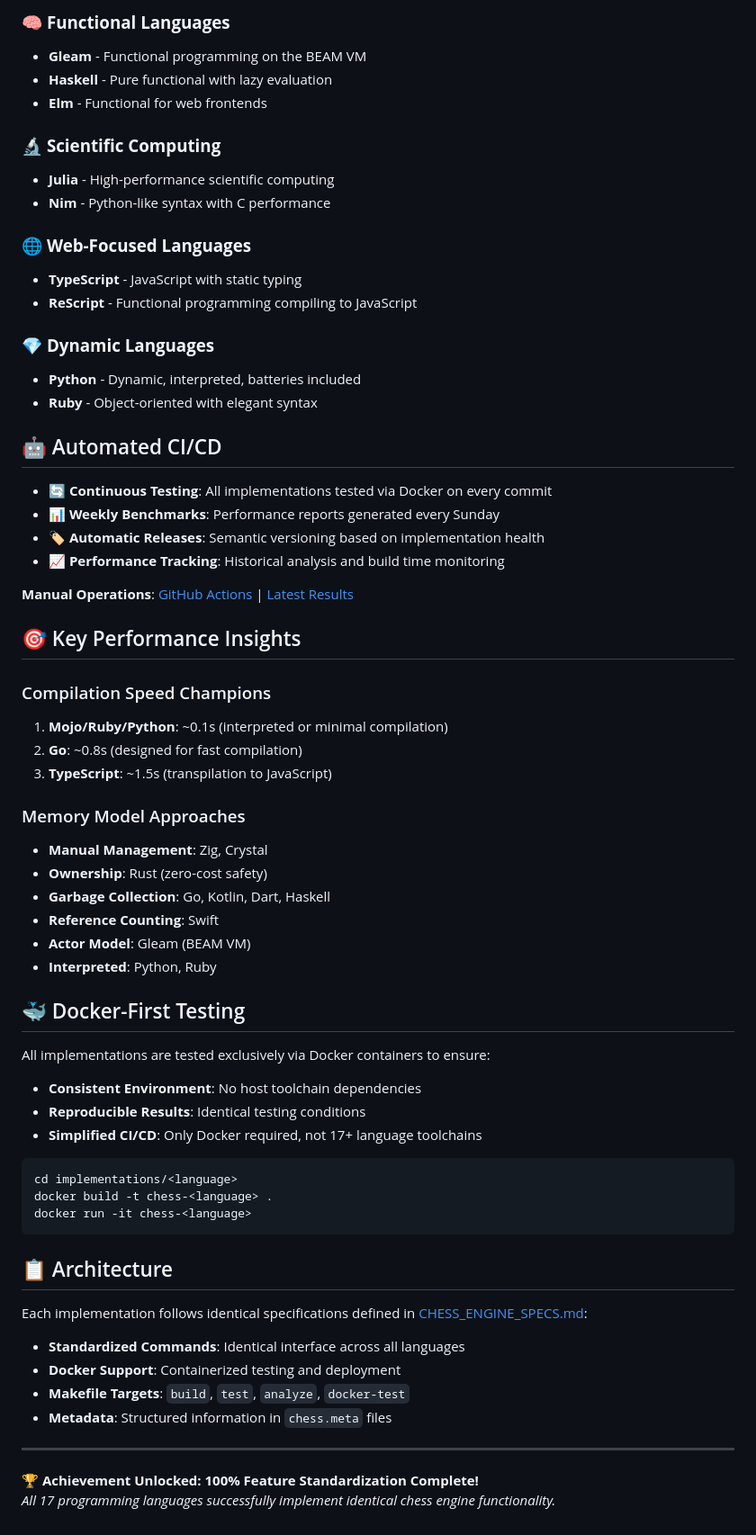
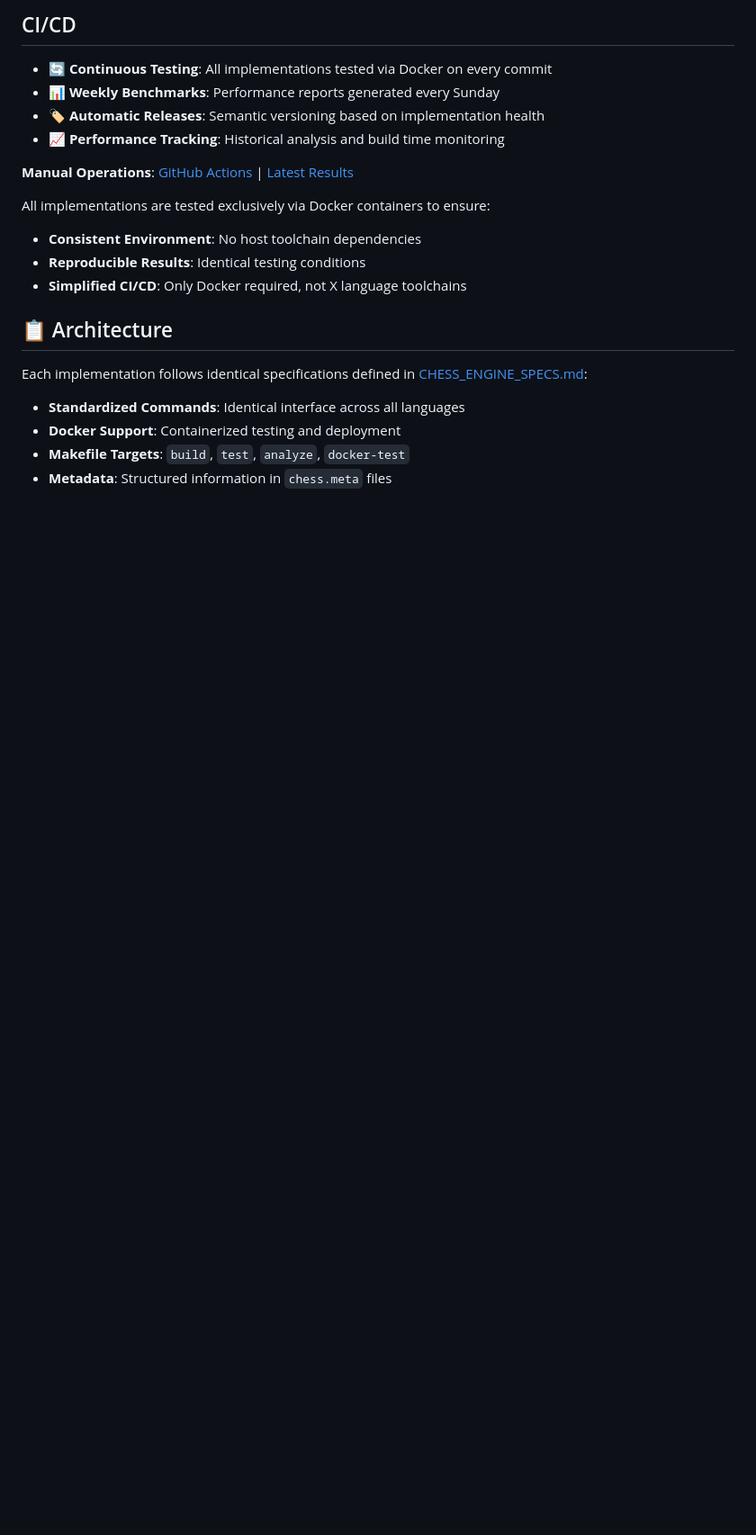
Before and after one commit to evaisse/the-great-analysis-challenge, a Markdown page: README.md, the part around one of its changes. Shown at 90% size. GitHub-like rendering; blank space fills up the shorter version.

````diff
--- a/README.md
+++ b/README.md
@@ -69,21 +55,4 @@ python3 test/verify_implementations.py
-### 🧠 **Functional Languages**
-- **Gleam** - Functional programming on the BEAM VM
-- **Haskell** - Pure functional with lazy evaluation
-- **Elm** - Functional for web frontends
-
-### 🔬 **Scientific Computing**
-- **Julia** - High-performance scientific computing
-- **Nim** - Python-like syntax with C performance
-
-### 🌐 **Web-Focused Languages**
-- **TypeScript** - JavaScript with static typing
-- **ReScript** - Functional programming compiling to JavaScript
-
-### 💎 **Dynamic Languages**
-- **Python** - Dynamic, interpreted, batteries included
-- **Ruby** - Object-oriented with elegant syntax
-
-## 🤖 Automated CI/CD
+## CI/CD
 
 - **🔄 Continuous Testing**: All implementations tested via Docker on every commit
 - **📊 Weekly Benchmarks**: Performance reports generated every Sunday
@@ -92,43 +61,17 @@ python3 test/verify_implementations.py
 
 **Manual Operations**: [GitHub Actions](../../actions/workflows/bench.yaml) | [Latest Results](../../releases/latest)
 
-## 🎯 Key Performance Insights
+All implementations are tested exclusively via Docker containers to ensure:
 
-### Compilation Speed Champions
-1. **Mojo/Ruby/Python**: ~0.1s (interpreted or minimal compilation)
-2. **Go**: ~0.8s (designed for fast compilation)
-3. **TypeScript**: ~1.5s (transpilation to JavaScript)
-
-### Memory Model Approaches
-- **Manual Management**: Zig, Crystal
-- **Ownership**: Rust (zero-cost safety)
-- **Garbage Collection**: Go, Kotlin, Dart, Haskell
-- **Reference Counting**: Swift
-- **Actor Model**: Gleam (BEAM VM)
-- **Interpreted**: Python, Ruby
-
-## 🐳 Docker-First Testing
-
-All implementations are tested exclusively via Docker containers to ensure:
 - **Consistent Environment**: No host toolchain dependencies
 - **Reproducible Results**: Identical testing conditions
-- **Simplified CI/CD**: Only Docker required, not 17+ language toolchains
-
-```bash
-cd implementations/<language>
-docker build -t chess-<language> .
-docker run -it chess-<language>
-```
+- **Simplified CI/CD**: Only Docker required, not X language toolchains
 
 ## 📋 Architecture
 
 Each implementation follows identical specifications defined in [CHESS_ENGINE_SPECS.md](./CHESS_ENGINE_SPECS.md):
+
 - **Standardized Commands**: Identical interface across all languages
 - **Docker Support**: Containerized testing and deployment
 - **Makefile Targets**: `build`, `test`, `analyze`, `docker-test`
 - **Metadata**: Structured information in `chess.meta` files
-
----
-
-**🏆 Achievement Unlocked: 100% Feature Standardization Complete!**
-*All 17 programming languages successfully implement identical chess engine functionality.*
````
Also changed, not shown: other parts of README.md (+23 -37 lines).
